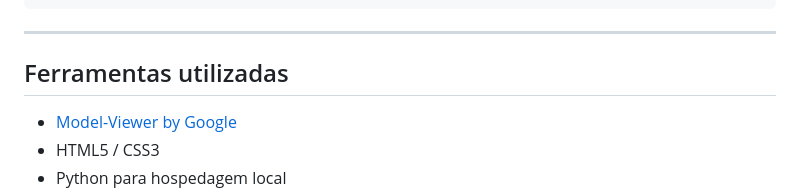
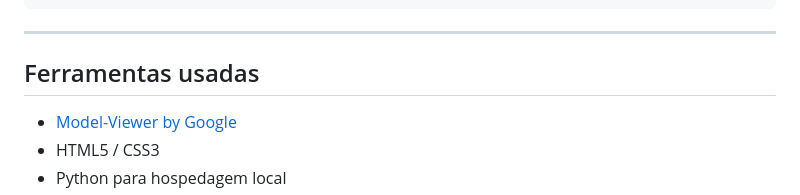
Before and after one commit to borgeswbo/AR-Zoo, a Markdown page: README.md, the part around the change. Rendered like a GitHub page.

```diff
--- a/README.md
+++ b/README.md
@@ -43,7 +43,7 @@ style.css
 
 ---
 
-## Ferramentas utilizadas
+## Ferramentas usadas
 
 - [Model-Viewer by Google](https://modelviewer.dev/)
 - HTML5 / CSS3
```
